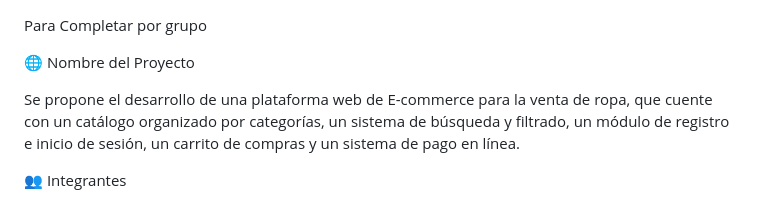
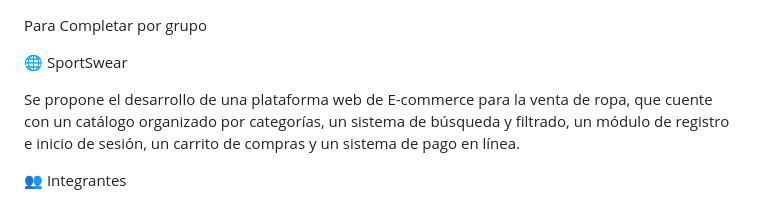
Before and after one commit to tecnologias2026-1/E-COMMERCE-GRUPO1, a Markdown page: README.md, the part around the change. GitHub-like rendering.

Commit message:
Update project name to 'SportSwear'

```diff
--- a/README.md
+++ b/README.md
@@ -1,6 +1,6 @@
 Para Completar por grupo
 
-🌐 Nombre del Proyecto
+🌐 SportSwear
 
 Se propone el desarrollo de una plataforma web de E-commerce para la venta de ropa, que cuente con un catálogo organizado por categorías, un sistema de búsqueda y filtrado, un módulo de registro e inicio de sesión, un carrito de compras y un sistema de pago en línea.
 
```
